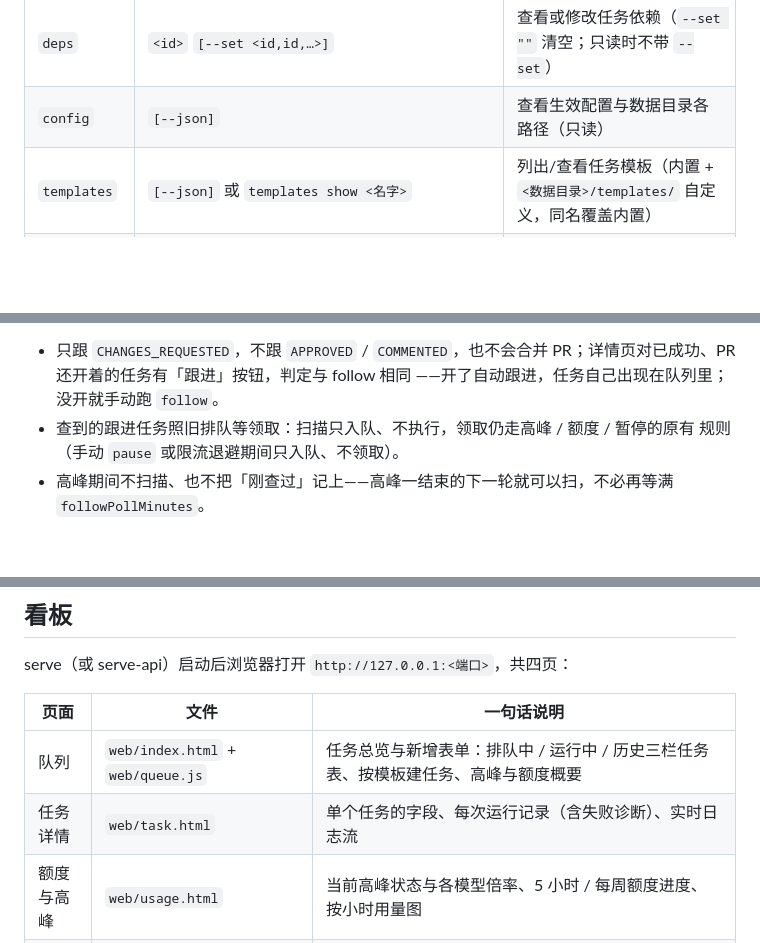
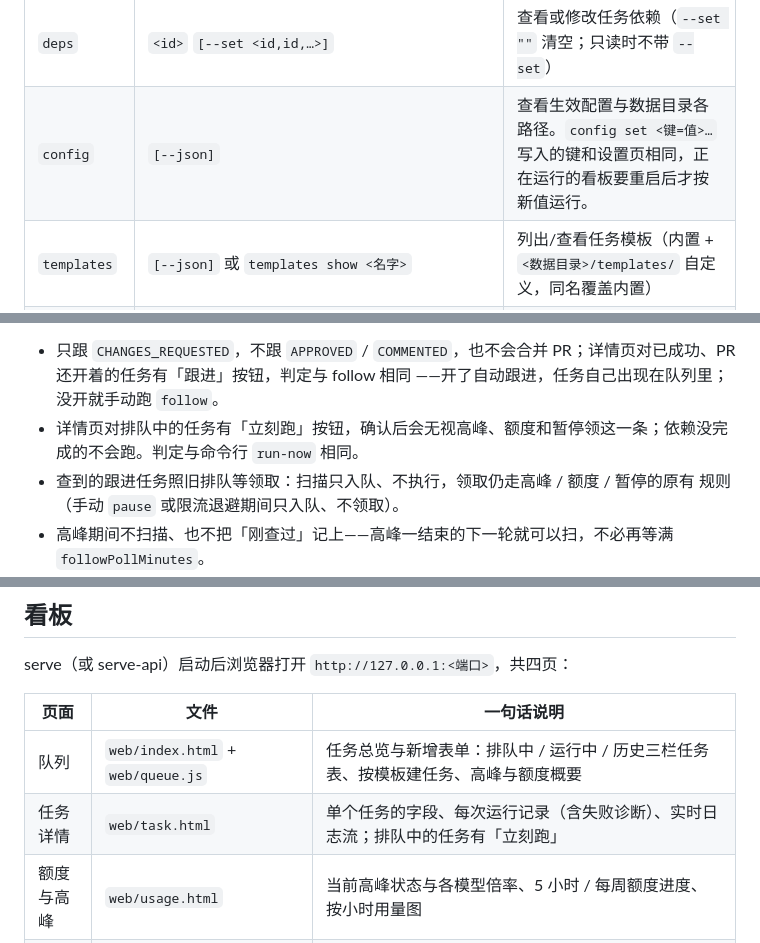
Before and after one commit to Jackeyhan-JH/glm-night-shift, a Markdown page: README.md, 3 parts joined by grey strips. GitHub-like rendering; blank space fills up the shorter version.

Commit message:
feat: README 补上详情页的立刻跑，config 不再写成只读 (#105)
Closes #98

README 在跟进句旁补上详情页的立刻跑，config 那一格不再写成只读。

```diff
--- a/README.md
+++ b/README.md
@@ -152,7 +152,7 @@ night-shift add --repo owner/name --prompt "在地基上盖楼" --depends-on 1
 | `pause` | 无 | 暂停领取新任务（正在跑的会跑完）。写在库里，和限流暂停分开；`run-now` 不受影响 |
 | `resume` | 无 | 恢复领取新任务 |
 | `deps` | `<id>` `[--set <id,id,…>]` | 查看或修改任务依赖（`--set ""` 清空；只读时不带 `--set`） |
-| `config` | `[--json]` | 查看生效配置与数据目录各路径（只读） |
+| `config` | `[--json]` | 查看生效配置与数据目录各路径。`config set <键=值>…` 写入的键和设置页相同，正在运行的看板要重启后才按新值运行。 |
 | `templates` | `[--json]` 或 `templates show <名字>` | 列出/查看任务模板（内置 + `<数据目录>/templates/` 自定义，同名覆盖内置） |
 | `serve-api` | `[--port <端口>]` | 只起看板 HTTP 服务、不跑调度器（`--port 0` 随机端口） |
 | `serve` | `[--port <端口>]` | 一键启动调度器与网页看板（`--port 0` 随机端口） |
@@ -187,6 +187,7 @@ CHANGES_REQUESTED 评审在原 night-shift 分支上入队跟进任务：gitRef
 
 - 只跟 `CHANGES_REQUESTED`，不跟 `APPROVED` / `COMMENTED`，也不会合并 PR；详情页对已成功、PR 还开着的任务有「跟进」按钮，判定与 follow 相同
   ——开了自动跟进，任务自己出现在队列里；没开就手动跑 `follow`。
+- 详情页对排队中的任务有「立刻跑」按钮，确认后会无视高峰、额度和暂停领这一条；依赖没完成的不会跑。判定与命令行 `run-now` 相同。
 - 查到的跟进任务照旧排队等领取：扫描只入队、不执行，领取仍走高峰 / 额度 / 暂停的原有
   规则（手动 `pause` 或限流退避期间只入队、不领取）。
 - 高峰期间不扫描、也不把「刚查过」记上——高峰一结束的下一轮就可以扫，不必再等满
@@ -201,7 +202,7 @@ serve（或 serve-api）启动后浏览器打开 `http://127.0.0.1:<端口>`，
 | 页面 | 文件 | 一句话说明 |
 | --- | --- | --- |
 | 队列 | `web/index.html` + `web/queue.js` | 任务总览与新增表单：排队中 / 运行中 / 历史三栏任务表、按模板建任务、高峰与额度概要 |
-| 任务详情 | `web/task.html` | 单个任务的字段、每次运行记录（含失败诊断）、实时日志流 |
+| 任务详情 | `web/task.html` | 单个任务的字段、每次运行记录（含失败诊断）、实时日志流；排队中的任务有「立刻跑」 |
 | 额度与高峰 | `web/usage.html` | 当前高峰状态与各模型倍率、5 小时 / 每周额度进度、按小时用量图 |
 | 设置 | `web/settings.html` + `web/settings.js` | 改常用开关（高峰、并发、同仓库一个、自动跟进、PR 状态、失败保留工作目录、单次超时、失败诊断）；写入配置文件，重启后才按新值运行 |
 
```
